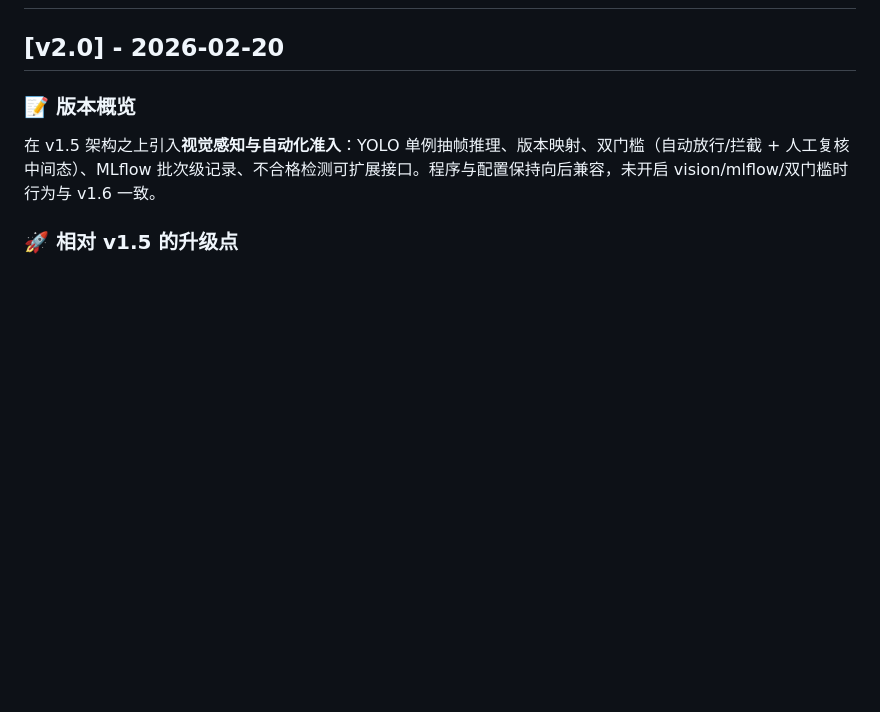
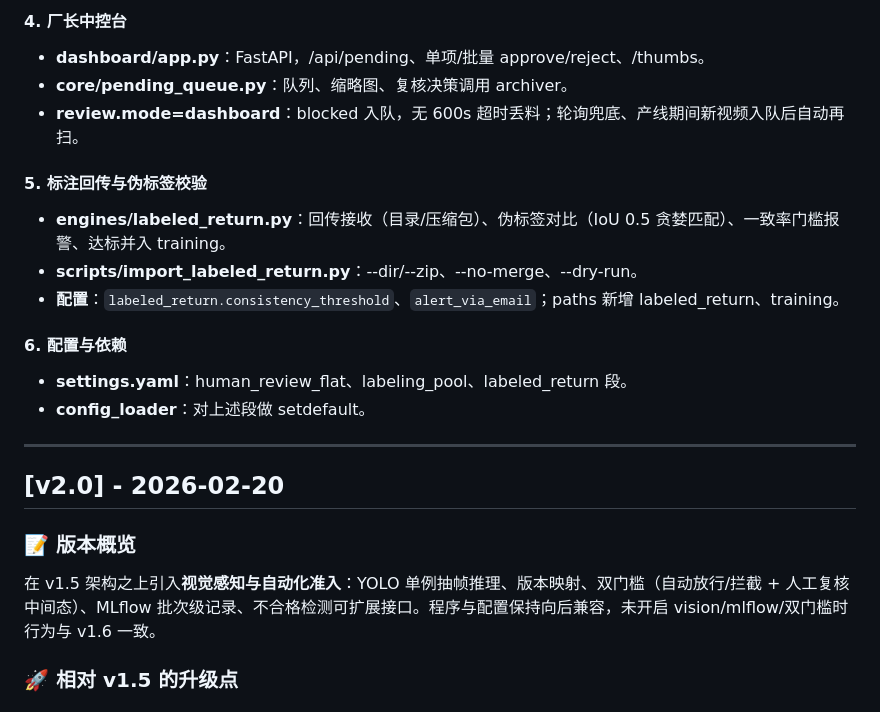
Before and after one commit to smileyimao/DataFactory, a Markdown page: CHANGELOG.md, the part around one of its changes. Rendered like a GitHub page; blank space fills up the shorter version.

Commit message:
docs: 更新 CHANGELOG v2.5 与 v2.6
Co-authored-by: Cursor <cursoragent@cursor.com>

```diff
--- a/CHANGELOG.md
+++ b/CHANGELOG.md
@@ -2,3 +49,18 @@
+#### 4. 厂长中控台
+* **dashboard/app.py**：FastAPI，/api/pending、单项/批量 approve/reject、/thumbs。
+* **core/pending_queue.py**：队列、缩略图、复核决策调用 archiver。
+* **review.mode=dashboard**：blocked 入队，无 600s 超时丢料；轮询兜底、产线期间新视频入队后自动再扫。
+
+#### 5. 标注回传与伪标签校验
+* **engines/labeled_return.py**：回传接收（目录/压缩包）、伪标签对比（IoU 0.5 贪婪匹配）、一致率门槛报警、达标并入 training。
+* **scripts/import_labeled_return.py**：--dir/--zip、--no-merge、--dry-run。
+* **配置**：`labeled_return.consistency_threshold`、`alert_via_email`；paths 新增 labeled_return、training。
+
+#### 6. 配置与依赖
+* **settings.yaml**：human_review_flat、labeling_pool、labeled_return 段。
+* **config_loader**：对上述段做 setdefault。
+
+---
 
 ## [v2.0] - 2026-02-20
 ### 📝 版本概览
```
Also changed, not shown: other parts of CHANGELOG.md (+47 -0 lines).
